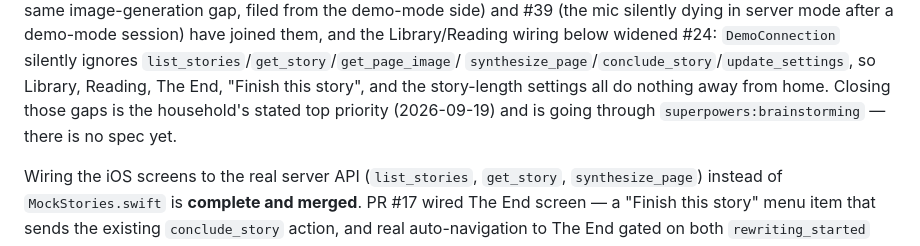
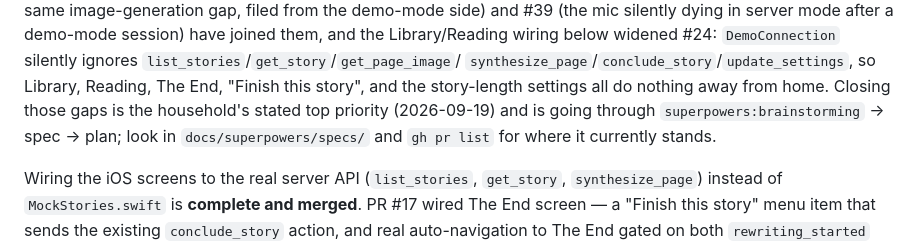
Before and after one commit to jessvb/tiny-talk-adventures, a Markdown page: CLAUDE.md, the part around the change. GitHub-like rendering.

Commit message:
docs: make CLAUDE.md's demo-mode status line evergreen
"There is no spec yet" would be stale as soon as the demo-mode design
spec lands. Point at docs/superpowers/specs/ and open PRs instead of
asserting a snapshot.

Co-Authored-By: Claude Sonnet 5 <noreply@anthropic.com>
Claude-Session: https://claude.ai/code/session_01PUUvMGhcrqavVJuESpQUZB

```diff
--- a/CLAUDE.md
+++ b/CLAUDE.md
@@ -178,7 +178,8 @@ silently ignores `list_stories`/`get_story`/`get_page_image`/
 Reading, The End, "Finish this story", and the story-length settings all
 do nothing away from home. Closing those gaps is the household's stated
 top priority (2026-09-19) and is going through `superpowers:brainstorming`
-— there is no spec yet.
+→ spec → plan; look in `docs/superpowers/specs/` and `gh pr list` for
+where it currently stands.
 
 Wiring the iOS screens to the real server API (`list_stories`, `get_story`,
 `synthesize_page`) instead of `MockStories.swift` is **complete and
```
